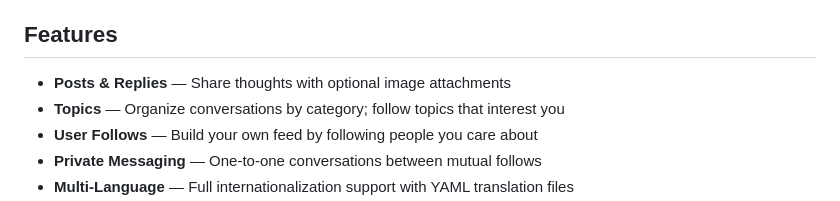
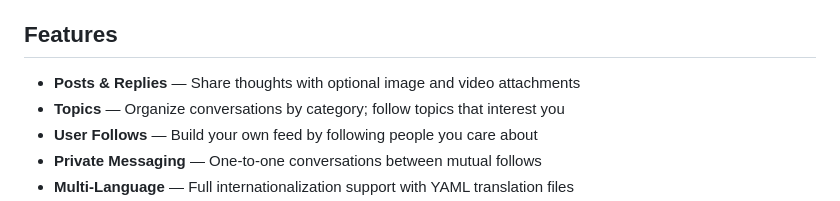
Before and after one commit to brianlmoon/murmur, a Markdown page: README.md, the part around the change. Rendered like a GitHub page.

```diff
--- a/README.md
+++ b/README.md
@@ -15,7 +15,7 @@ Modern social platforms optimize for engagement, not connection. Murmur takes a
 
 ## Features
 
-- **Posts & Replies** — Share thoughts with optional image attachments
+- **Posts & Replies** — Share thoughts with optional image and video attachments
 - **Topics** — Organize conversations by category; follow topics that interest you
 - **User Follows** — Build your own feed by following people you care about
 - **Private Messaging** — One-to-one conversations between mutual follows
```
